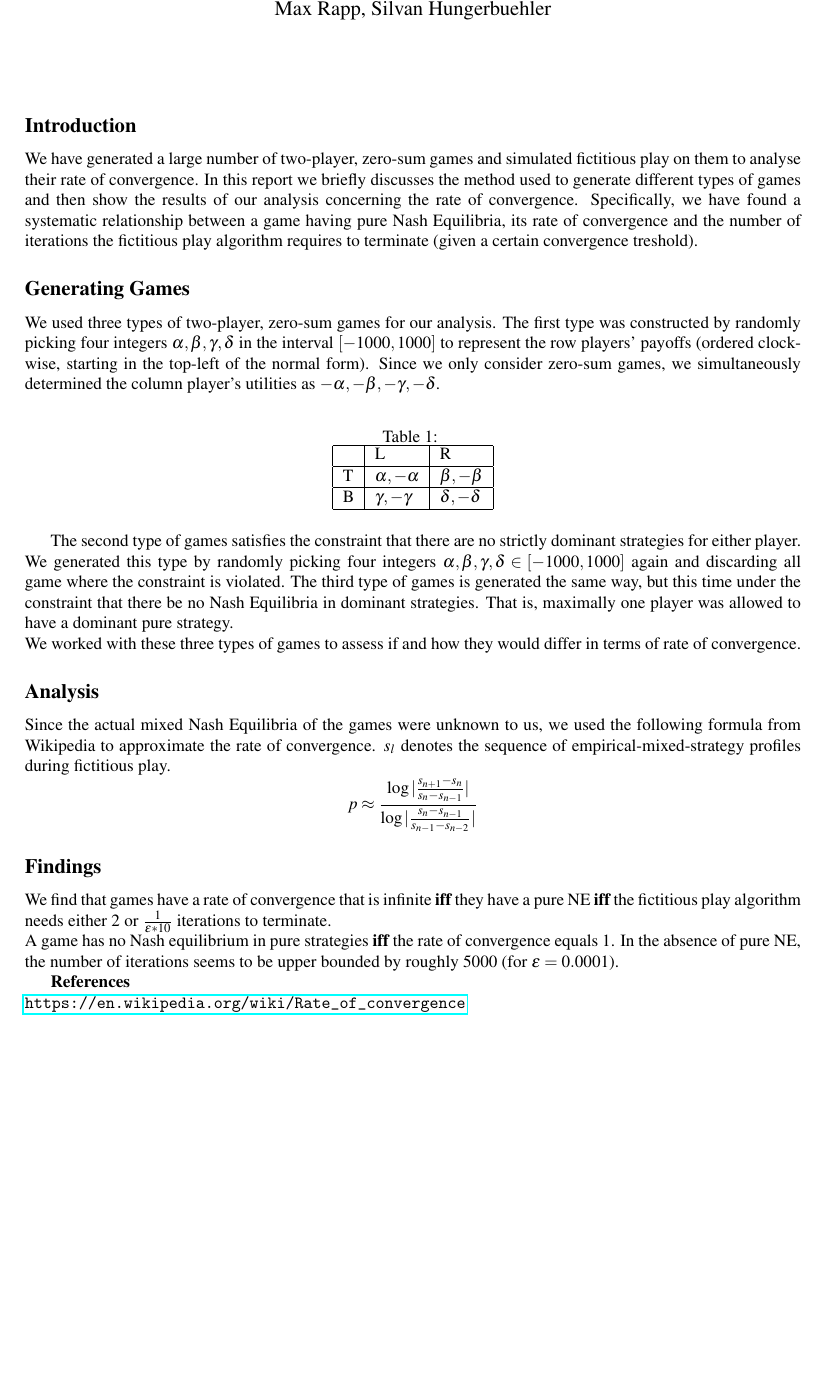
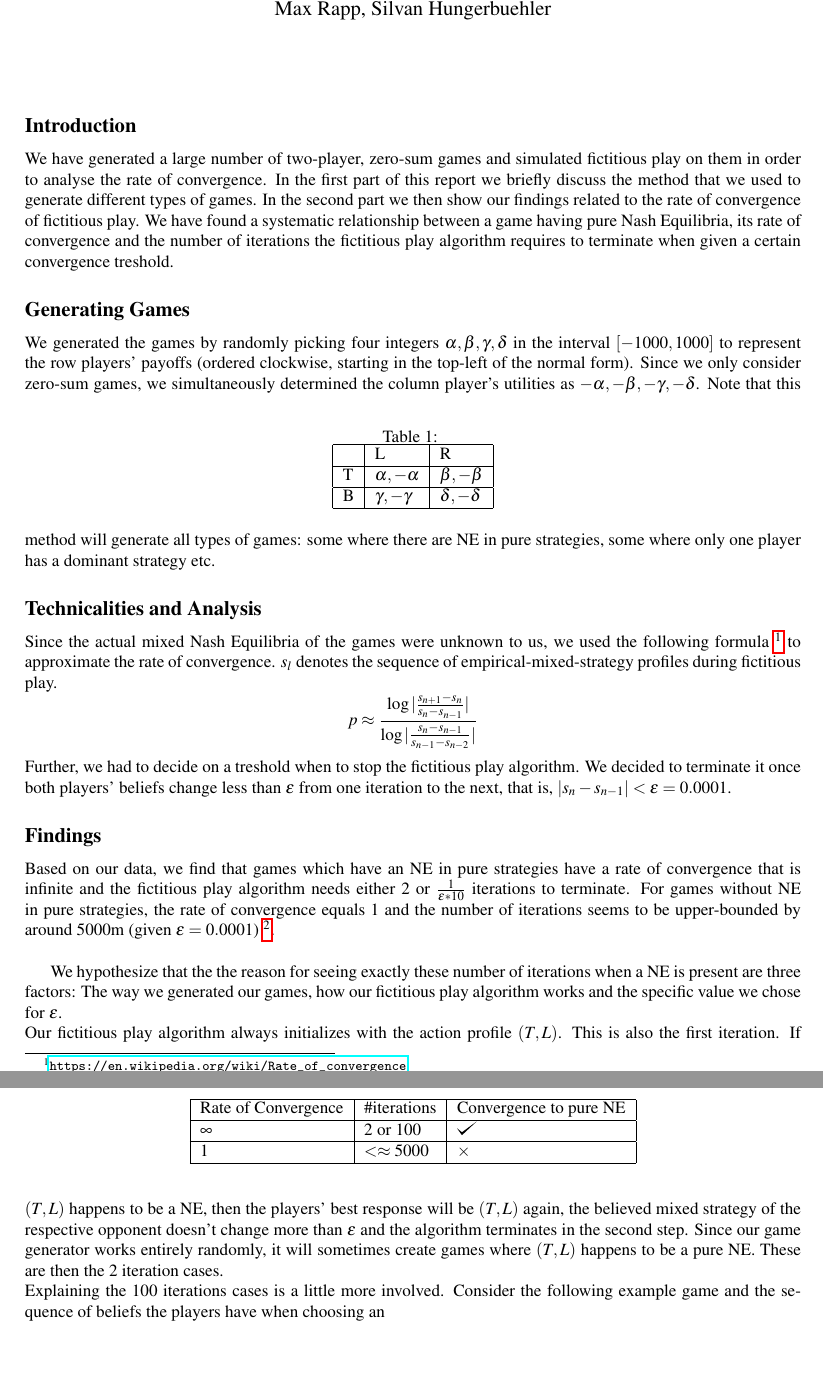
Before and after one commit to franciswhite/fiction, a LaTeX document (report_fictitious.tex): part of the page before the commit and two parts of pages 1 and 2 of 2 after it, the two joined at a grey line, cut so that both start at the same text, the shorter picture padded with empty space. Compiled offline with pdfLaTeX.

Commit message:
findings in progress

```diff
--- a/report_fictitious.tex
+++ b/report_fictitious.tex
@@ -15,15 +15,17 @@
 \usepackage{comment}
 \usepackage[margin=1in]{geometry}
 \usepackage[normalem]{ulem}
+\usepackage{tikz}
+\def\checkmark{\tikz\fill[scale=0.4](0,.35) -- (.25,0) -- (1,.7) -- (.25,.15) -- cycle;}
 \date{}
 \begin{document}
 \maketitle
 
 \subsection*{Introduction}
-We have generated a large number of two-player, zero-sum games and simulated fictitious play on them to analyse their rate of convergence.
-In this report we briefly discusses the method used to generate different types of games and then show the results of our analysis concerning the rate of convergence. Specifically, we have found a systematic relationship between a game having pure Nash Equilibria, its rate of convergence and the number of iterations the fictitious play algorithm requires to terminate (given a certain convergence treshold).
+We have generated a large number of two-player, zero-sum games and simulated fictitious play on them in order to analyse the rate of convergence.
+In the first part of this report we briefly discuss the method that we used to generate different types of games. In the second part we then show our findings related to the rate of convergence of fictitious play. We have found a systematic relationship between a game having pure Nash Equilibria, its rate of convergence and the number of iterations the fictitious play algorithm requires to terminate when given a certain convergence treshold.
 \subsection*{Generating Games}
-We used three types of two-player, zero-sum games for our analysis. The first type was constructed by randomly picking four integers  $\alpha,\beta,\gamma,\delta$ in the interval $[-1000,1000]$ to represent the row players' payoffs (ordered clockwise, starting in the top-left of the normal form). Since we only consider zero-sum games, we simultaneously determined the column player's utilities as $-\alpha,-\beta,-\gamma,-\delta$.
+We generated the games by randomly picking four integers  $\alpha,\beta,\gamma,\delta$ in the interval $[-1000,1000]$ to represent the row players' payoffs (ordered clockwise, starting in the top-left of the normal form). Since we only consider zero-sum games, we simultaneously determined the column player's utilities as $-\alpha,-\beta,-\gamma,-\delta$.
 \begin{table}[h]
 \centering
 \caption{}
@@ -34,20 +36,28 @@ T & $\alpha,-\alpha$ & $\beta,-\beta$   \\ \hline
 B & $\gamma,-\gamma$ & $\delta,-\delta$ \\ \hline
 \end{tabular}
 \end{table}
-
-The second type of games satisfies the constraint that there are no strictly dominant strategies for either player. We generated this type by randomly picking four integers $\alpha,\beta,\gamma,\delta \in [-1000,1000]$ again and discarding all game where the constraint is violated. The third type of games is generated the same way, but this time under the constraint that there be no Nash Equilibria in dominant strategies. That is, maximally one player was allowed to have a dominant pure strategy.\\
-We worked with these three types of games to assess if and how they would differ in terms of rate of convergence.
-\subsection*{Analysis}
-Since the actual mixed Nash Equilibria of the games were unknown to us, we used the following formula from Wikipedia to approximate the rate of convergence. $\boldsymbol{s}_l$ denotes the sequence of empirical-mixed-strategy profiles during fictitious play.
+Note that this method will generate all types of games: some where there are NE in pure strategies, some where only one player has a dominant strategy etc.
+\subsection*{Technicalities and Analysis}
+Since the actual mixed Nash Equilibria of the games were unknown to us, we used the following formula \footnote{\url{https://en.wikipedia.org/wiki/Rate_of_convergence}
+} to approximate the rate of convergence. $\boldsymbol{s}_l$ denotes the sequence of empirical-mixed-strategy profiles during fictitious play.
 \begin{equation*}
 p\approx\frac{\log{|\frac{s_{n+1}-s_{n}}{s_{n}-s_{n-1}}|}}{\log{|\frac{s_{n}-s_{n-1}}{s_{n-1}-s_{n-2}}|}}
 \end{equation*}
+Further, we had to decide on a treshold when to stop the fictitious play algorithm. We decided to terminate it once both players' beliefs change less than $\epsilon$ from one iteration to the next, that is, $|s_n-s_{n-1}|<\epsilon=0.0001$.
+\subsection*{Findings}
+Based on our data, we find that games which have an NE in pure strategies have a rate of convergence that is infinite and the fictitious play algorithm needs either 2 or $\tfrac{1}{\epsilon*10}$ iterations to terminate. For games without NE in pure strategies, the rate of convergence equals $1$ and the number of iterations seems to be upper-bounded by around 5000m (given $\epsilon=0.0001$) \footnote{Another group obtained the same result with respect to this upper bound, so it is probably not due to our particular algorithms. There might be a robust relationship between convergence treshold and this bound.}.\\
+\begin{table}[h]
+\centering
+\begin{tabular}{|l|l|l|}
+\hline
+Rate of Convergence & \#iterations     & Convergence to pure NE \\ \hline
+$\infty$            & $2$ or $100$         & \checkmark      \\ \hline
+$1$                   & $< \approx 5000$ & $\times$        \\ \hline
+\end{tabular}
+\end{table}
 
-\subsection*{Findings}
-We find that games have a rate of convergence that is infinite \textbf{iff} they have a pure NE \textbf{iff} the fictitious play algorithm needs either 2 or $\tfrac{1}{\epsilon*10}$ iterations to terminate.\\
-A game has no Nash equilibrium in pure strategies \textbf{iff} the rate of convergence equals $1$. In the absence of pure NE, the number of iterations seems to be upper bounded by roughly 5000 (for $\epsilon=0.0001$).
-
-\textbf{References}\\
-\url{https://en.wikipedia.org/wiki/Rate_of_convergence}
+We hypothesize that the the reason for seeing exactly these number of iterations when a NE is present are three factors: The way we generated our games, how our fictitious play algorithm works and the specific value we chose for $\epsilon$.\\
+Our fictitious play algorithm always initializes with the action profile $(T,L)$. This is also the first iteration. If $(T,L)$ happens to be a NE, then the players' best response will be $(T,L)$ again, the believed mixed strategy of the respective opponent doesn't change more than $\epsilon$ and the algorithm terminates in the second step. Since our game generator works entirely randomly, it will sometimes create games where $(T,L)$ happens to be a pure NE. These are then the 2 iteration cases.\\
+Explaining the 100 iterations cases is a little more involved. Consider the following example game and the sequence of beliefs the players have when choosing an
 
 \end{document}
```
